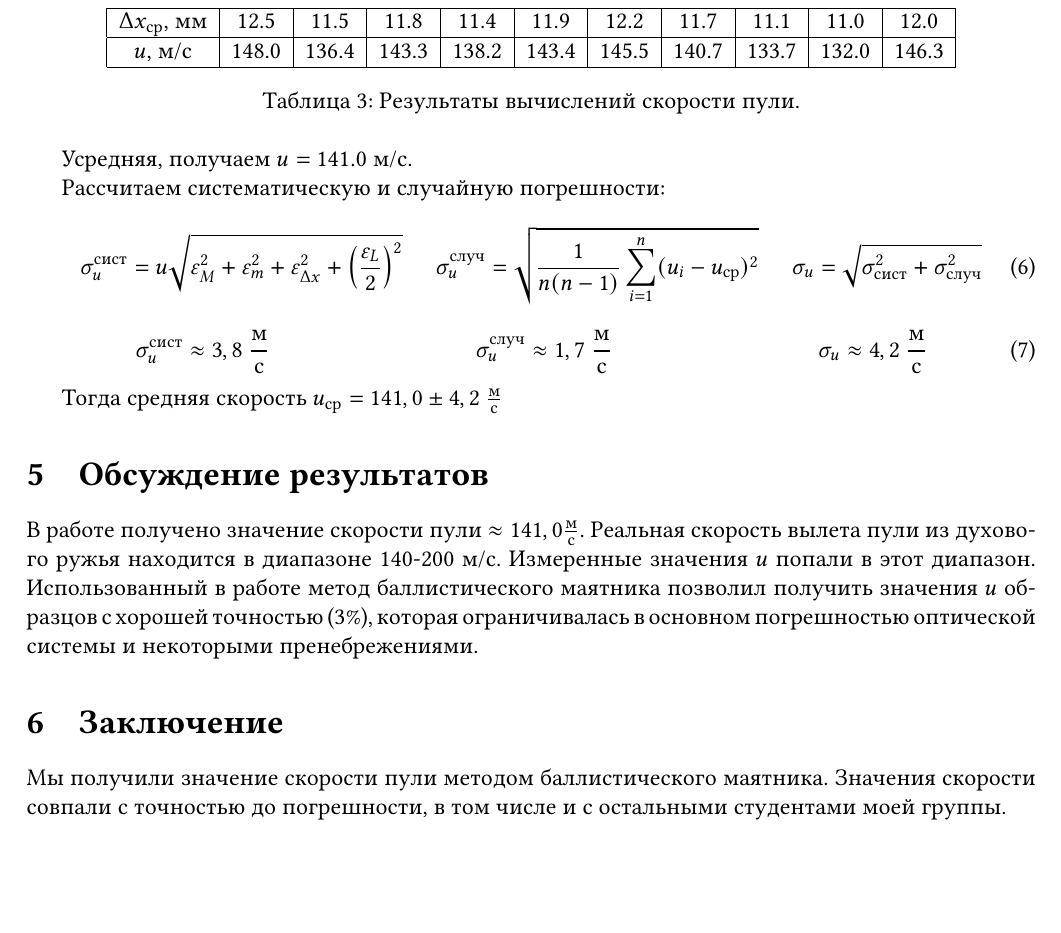
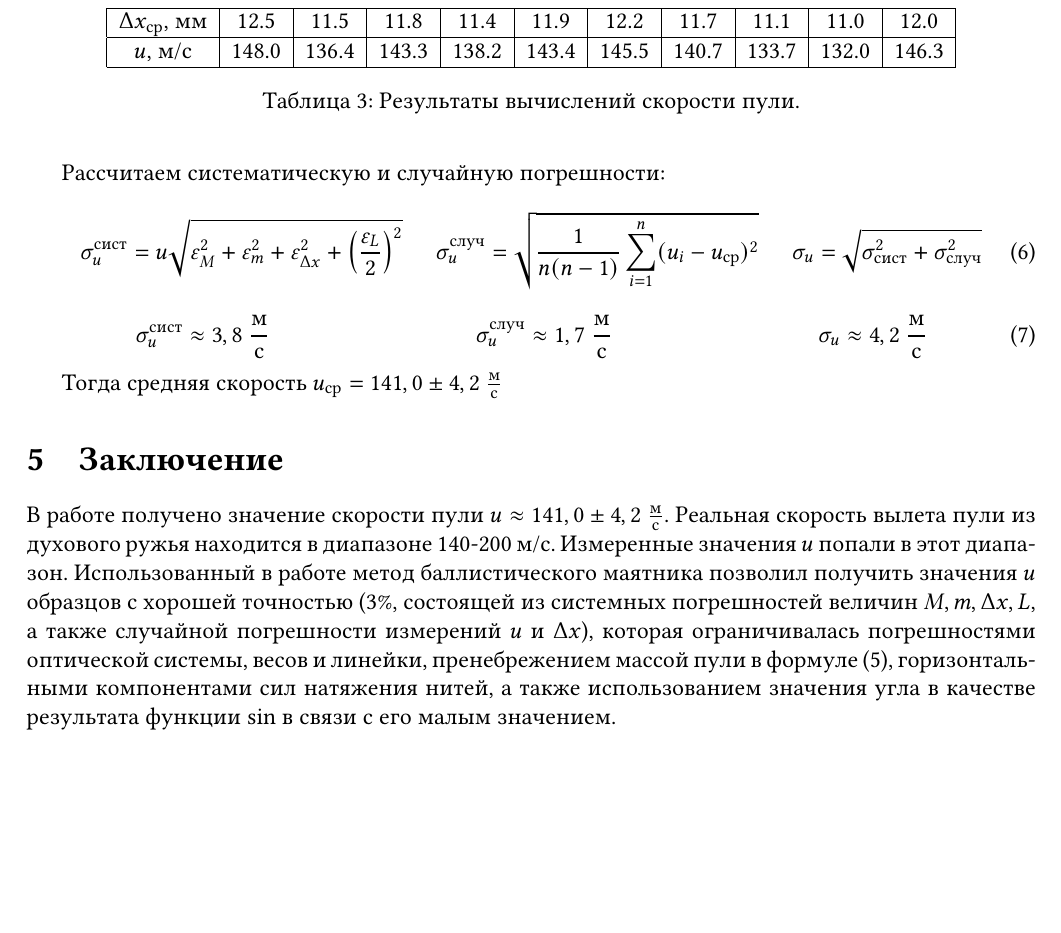
Before and after one commit to VS-CDR/MIPT-HSSE-Tasks, a LaTeX document (Labs/1.2.1/report.tex): part of page 3 of 3, cut so that both start at the same text. Compiled offline with pdfLaTeX.

Commit message:
redo 1st lab

```diff
--- a/Labs/1.2.1/document.tex
+++ b/Labs/1.2.1/report.tex
@@ -160,7 +157,7 @@
 		\label{table:3}
 	\end{table}
 
-	Усредняя, получаем $u=141.0$ м/c.
+	\newpage
 
 	Рассчитаем систематическую и случайную погрешности:
 	\begin{equation}
@@ -173,11 +170,8 @@
 
 	Тогда средняя скорость $u_\text{ср} = 141,0 \pm 4,2\text{ }\frac{\text{м}}{\text{с}} $
 
-	\section{Обсуждение результатов}
-	В работе получено значение скорости пули $\approx 141,0 \frac{\text{м}}{\text{с}}$. Реальная скорость вылета пули из духового ружья находится в диапазоне 140-200 м/c. Измеренные значения $u$ попали в этот диапазон.
-	Использованный в работе метод баллистического маятника позволил получить значения $u$ образцов с хорошей точностью ({3}\%), которая ограничивалась в основном погрешностью оптической системы и некоторыми пренебрежениями.
 	\section{Заключение}
-	Мы получили значение скорости пули методом баллистического маятника. Значения скорости совпали с точностью до погрешности, в том числе и с остальными студентами моей группы.
+	В работе получено значение скорости пули $u\approx 141,0 \pm 4,2\text{ }\frac{\text{м}}{\text{с}}$. Реальная скорость вылета пули из духового ружья находится в диапазоне 140-200 м/c. Измеренные значения $u$ попали в этот диапазон. Использованный в работе метод баллистического маятника позволил получить значения $u$ образцов с хорошей точностью ({3}\%, состоящей из системных погрешностей величин $M, m, \Delta x, L$, а также случайной погрешности измерений $u$ и $\Delta x$), которая ограничивалась  погрешностями оптической системы, весов и линейки, пренебрежением массой пули в формуле (5), горизонтальными компонентами сил натяжения нитей, а также использованием значения угла в качестве результата функции $\sin$ в связи с его малым значением.
 
 
 \end{document}
```
Also changed, not shown: Labs/1.2.1/document.pdf (deleted), Labs/1.2.1/report.pdf (added), Labs/1.2.1/report.tex (3 more changed lines).
